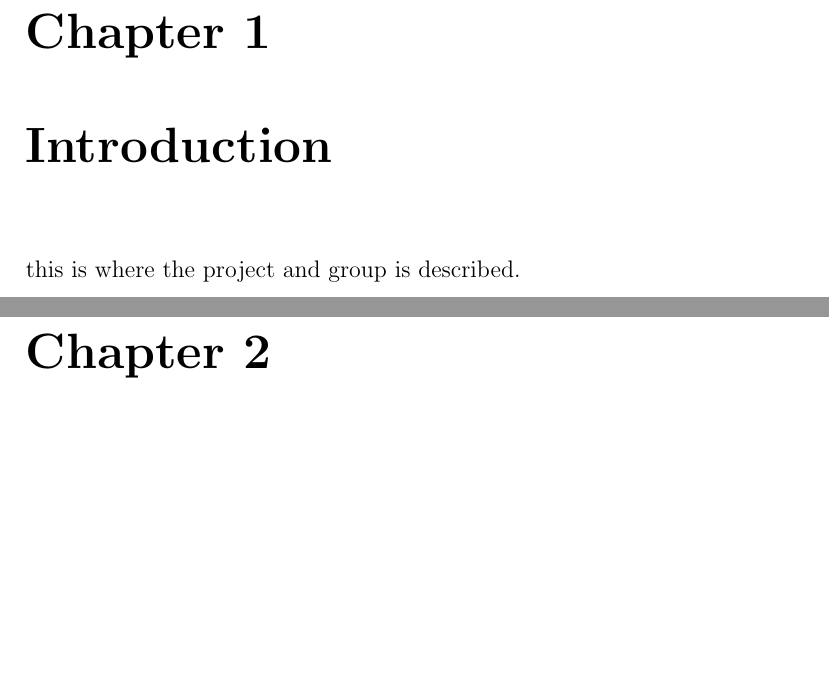
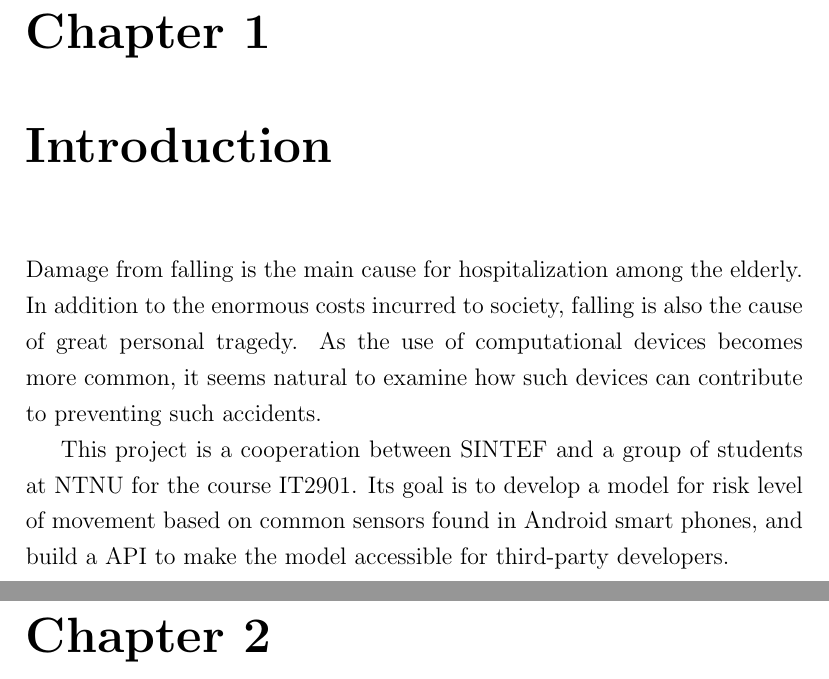
Before and after one commit to JohannesV/Fall_Prevention_2013, a LaTeX document (Report/ReportMain.tex, which reads Report/IntroductionChapter.tex): two parts of pages 2 and 3 of 8, joined at a grey line, cut so that both start at the same text, the shorter picture padded with empty space. Compiled offline with pdfLaTeX.

Commit message:
Introduction

```diff
--- a/Report/IntroductionChapter.tex
+++ b/Report/IntroductionChapter.tex
@@ -1,2 +1,4 @@
 \chapter{Introduction}
-this is where the project and group is described.
+Damage from falling is the main cause for hospitalization among the elderly. In addition to the enormous costs incurred to society, falling is also the cause of great personal tragedy. As the use of computational devices becomes more common, it seems natural to examine how such devices can contribute to preventing such accidents.
+
+This project is a cooperation between SINTEF and a group of students at NTNU for the course IT2901. Its goal is to develop a model for risk level of movement based on common sensors found in Android smart phones, and build a API to make the model accessible for third-party developers.
```
